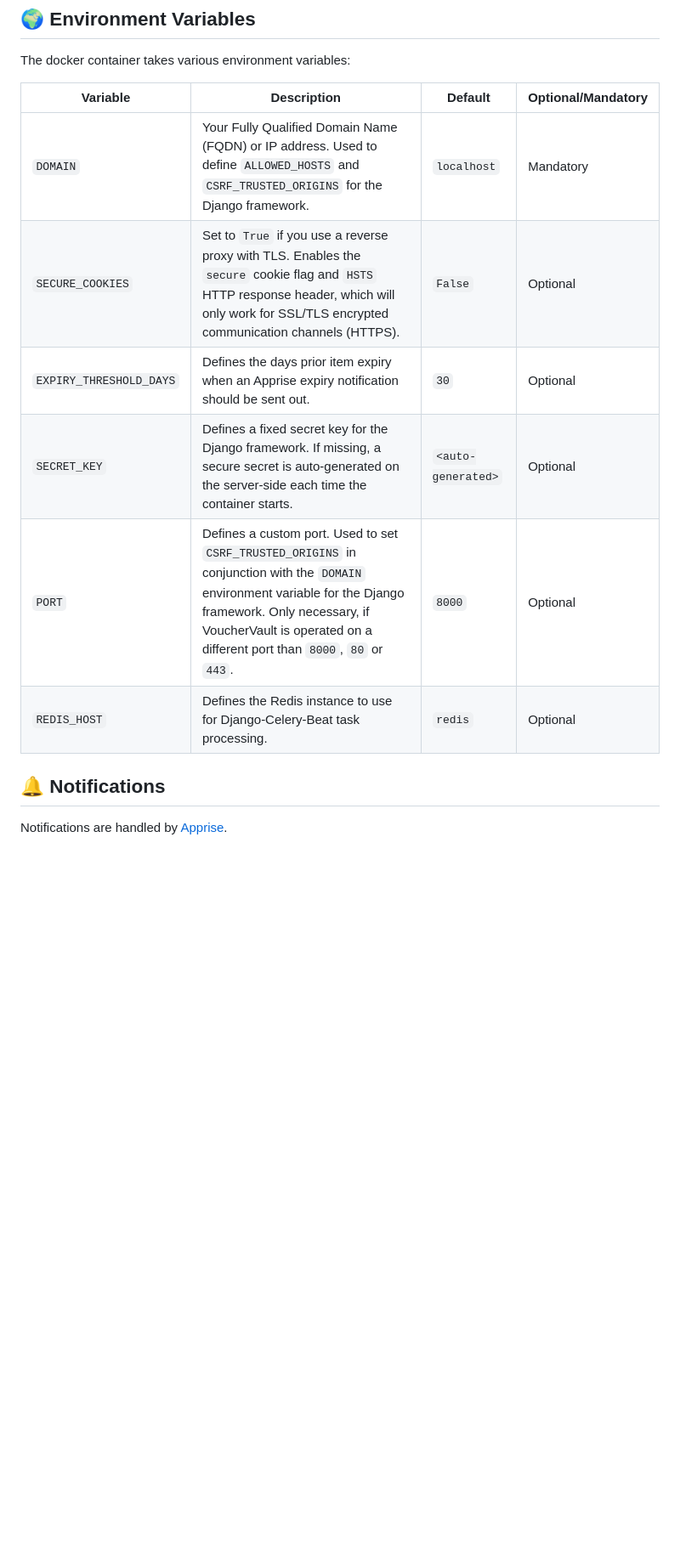
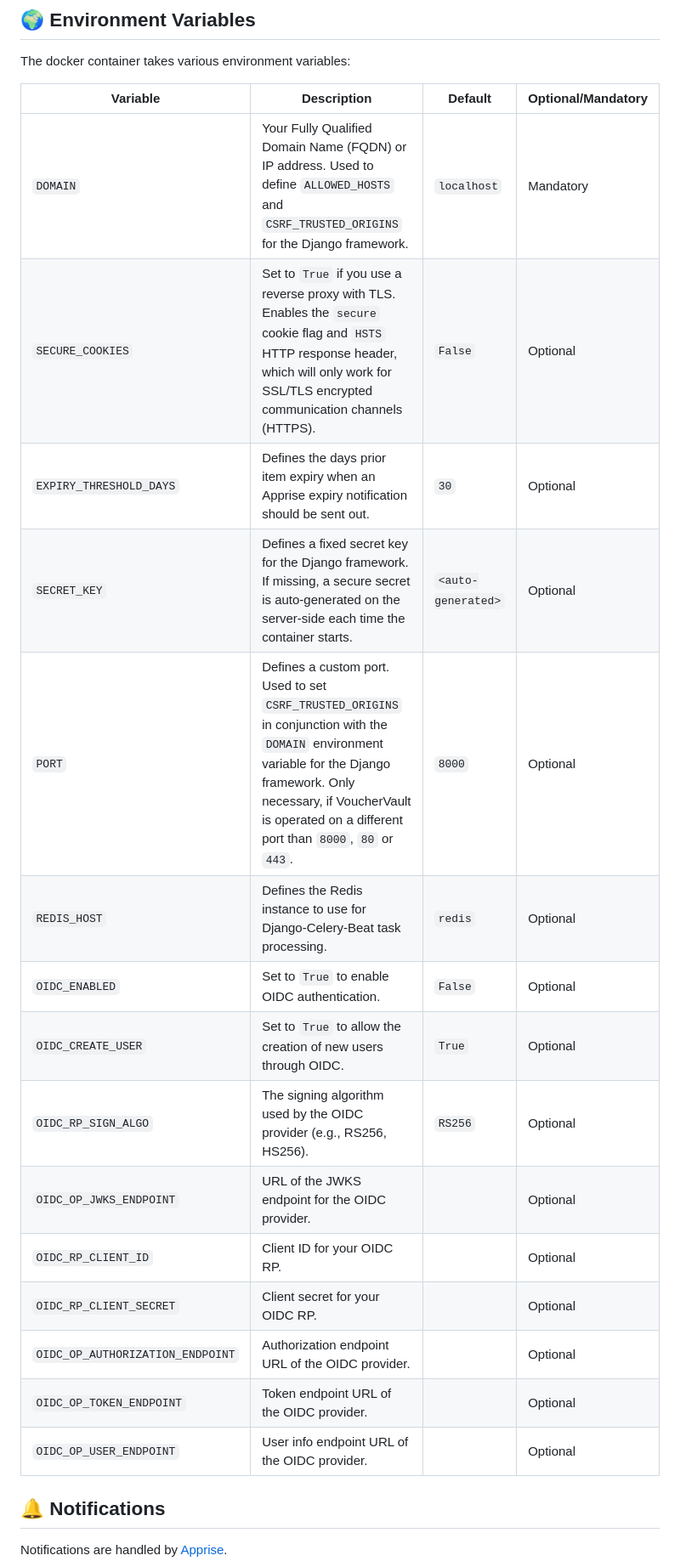
Before and after one commit to l4rm4nd/VoucherVault, a Markdown page: README.md, the part around the change printed below. Shown: that part at 85% size. GitHub-like rendering; blank space fills up the shorter version.

Commit message:
docs(readme): adjust readme for oidc

```diff
--- a/README.md
+++ b/README.md
@@ -61,14 +61,23 @@ docker compose -f docker/docker-compose.yml logs -f
 
 The docker container takes various environment variables:
 
-| Variable                 | Description                                                                                                     | Default                    | Optional/Mandatory  |
-|--------------------------|-----------------------------------------------------------------------------------------------------------------|----------------------------|---------------------|
-| `DOMAIN`                 | Your Fully Qualified Domain Name (FQDN) or IP address. Used to define `ALLOWED_HOSTS` and `CSRF_TRUSTED_ORIGINS` for the Django framework. | `localhost` | Mandatory           |
-| `SECURE_COOKIES`         | Set to `True` if you use a reverse proxy with TLS. Enables the `secure` cookie flag and `HSTS` HTTP response header, which will only work for SSL/TLS encrypted communication channels (HTTPS). | `False`                    | Optional            |
-| `EXPIRY_THRESHOLD_DAYS`  | Defines the days prior item expiry when an Apprise expiry notification should be sent out.            | `30`                       | Optional            |
-| `SECRET_KEY`             | Defines a fixed secret key for the Django framework. If missing, a secure secret is auto-generated on the server-side each time the container starts. | `<auto-generated>`     | Optional            |
-| `PORT`                   | Defines a custom port. Used to set `CSRF_TRUSTED_ORIGINS` in conjunction with the `DOMAIN` environment variable for the Django framework. Only necessary, if VoucherVault is operated on a different port than `8000`, `80` or `443`. | `8000`                     | Optional            |
-| `REDIS_HOST`             | Defines the Redis instance to use for Django-Celery-Beat task processing.                                       | `redis`                    | Optional            |
+| Variable                         | Description                                                                                                     | Default                    | Optional/Mandatory  |
+|----------------------------------|-----------------------------------------------------------------------------------------------------------------|----------------------------|---------------------|
+| `DOMAIN`                         | Your Fully Qualified Domain Name (FQDN) or IP address. Used to define `ALLOWED_HOSTS` and `CSRF_TRUSTED_ORIGINS` for the Django framework. | `localhost` | Mandatory           |
+| `SECURE_COOKIES`                 | Set to `True` if you use a reverse proxy with TLS. Enables the `secure` cookie flag and `HSTS` HTTP response header, which will only work for SSL/TLS encrypted communication channels (HTTPS). | `False`                    | Optional            |
+| `EXPIRY_THRESHOLD_DAYS`          | Defines the days prior item expiry when an Apprise expiry notification should be sent out.                      | `30`                       | Optional            |
+| `SECRET_KEY`                     | Defines a fixed secret key for the Django framework. If missing, a secure secret is auto-generated on the server-side each time the container starts. | `<auto-generated>`         | Optional            |
+| `PORT`                           | Defines a custom port. Used to set `CSRF_TRUSTED_ORIGINS` in conjunction with the `DOMAIN` environment variable for the Django framework. Only necessary, if VoucherVault is operated on a different port than `8000`, `80` or `443`. | `8000`                     | Optional            |
+| `REDIS_HOST`                     | Defines the Redis instance to use for Django-Celery-Beat task processing.                                       | `redis`                    | Optional            |
+| `OIDC_ENABLED`                   | Set to `True` to enable OIDC authentication.                                                                    | `False`                    | Optional            |
+| `OIDC_CREATE_USER`               | Set to `True` to allow the creation of new users through OIDC.                                                  | `True`                     | Optional            |
+| `OIDC_RP_SIGN_ALGO`              | The signing algorithm used by the OIDC provider (e.g., RS256, HS256).                                           | `RS256`                    | Optional            |
+| `OIDC_OP_JWKS_ENDPOINT`          | URL of the JWKS endpoint for the OIDC provider.                                                                 |                            | Optional            |
+| `OIDC_RP_CLIENT_ID`              | Client ID for your OIDC RP.                                                                                     |                            | Optional            |
+| `OIDC_RP_CLIENT_SECRET`          | Client secret for your OIDC RP.                                                                                 |                            | Optional            |
+| `OIDC_OP_AUTHORIZATION_ENDPOINT` | Authorization endpoint URL of the OIDC provider.                                                                |                            | Optional            |
+| `OIDC_OP_TOKEN_ENDPOINT`         | Token endpoint URL of the OIDC provider.                                                                        |                            | Optional            |
+| `OIDC_OP_USER_ENDPOINT`          | User info endpoint URL of the OIDC provider.                                                                    |                            | Optional            |
 
 ## 🔔 Notifications
 
```
Also changed, not shown: other parts of README.md (+3 -6 lines).
